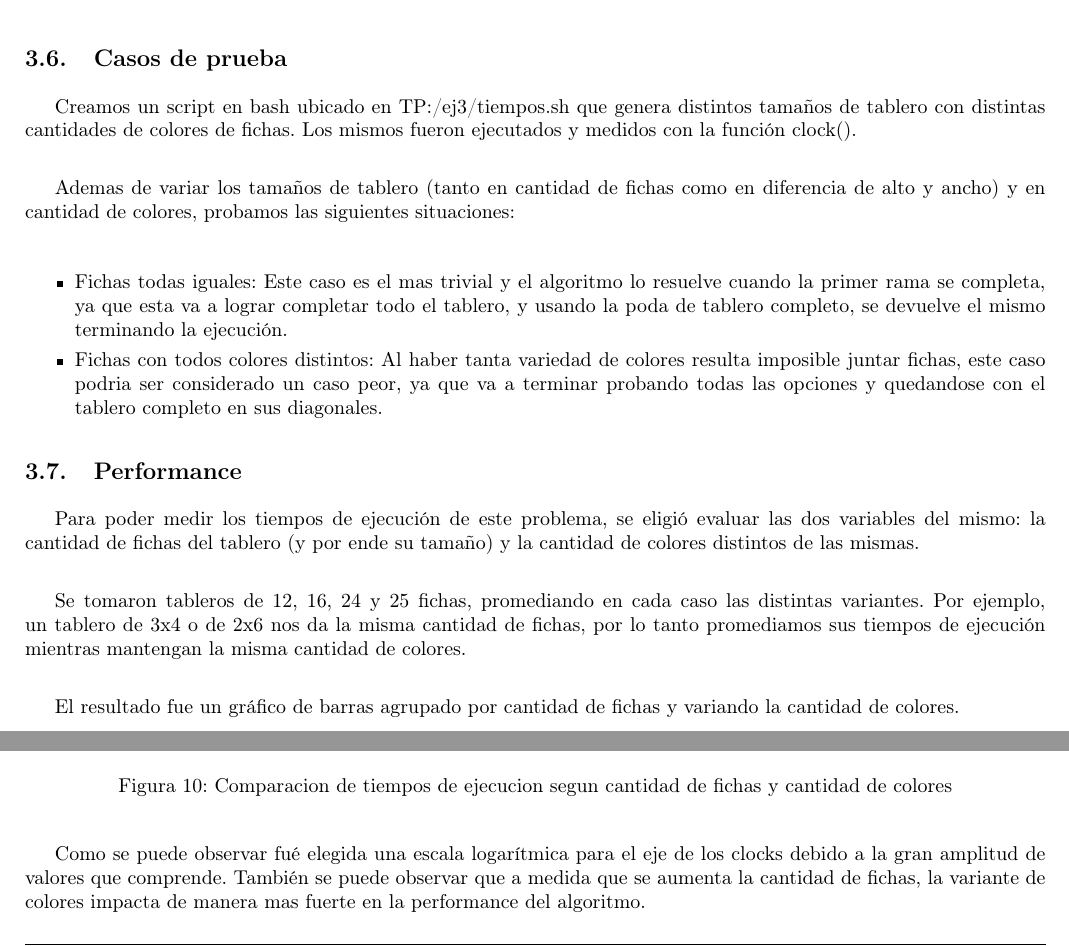
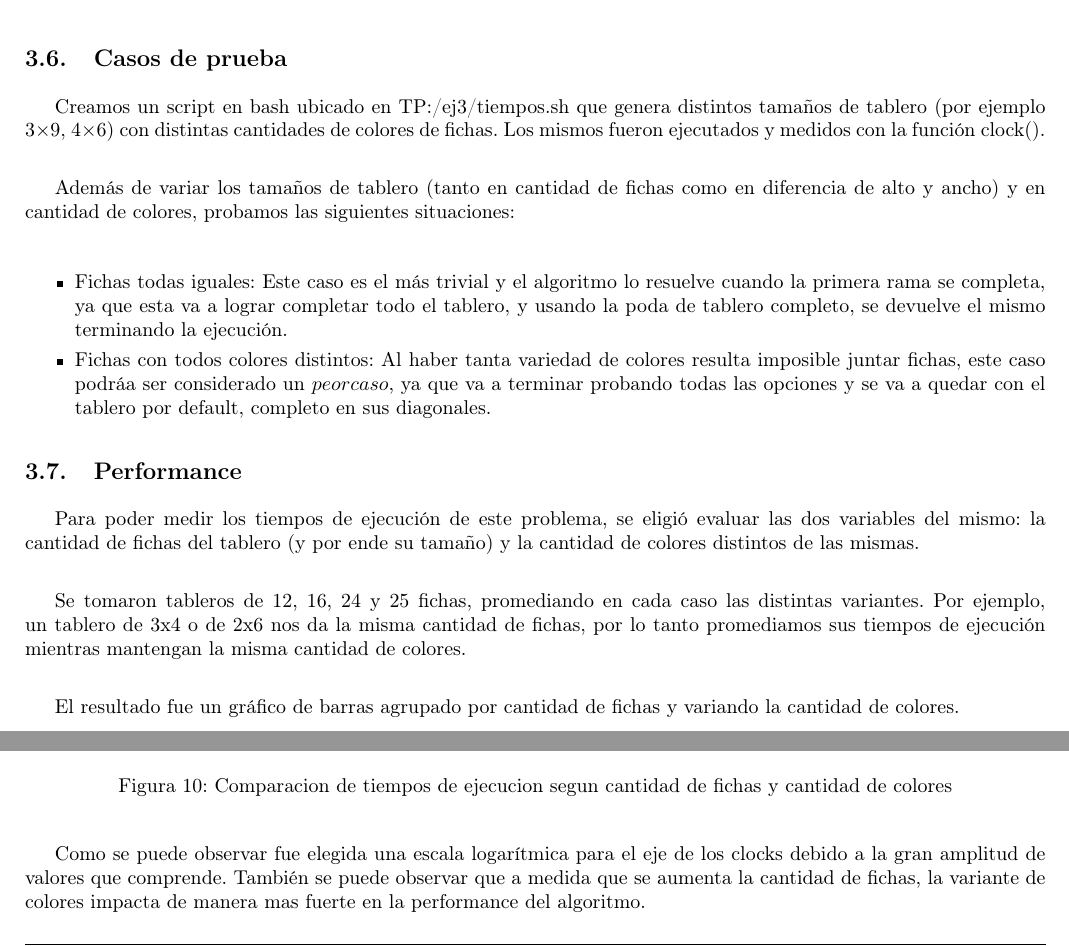
Before and after one commit to matguer/algoritmos3, a LaTeX document (tp1/informe/informe.tex, which reads tp1/informe/ej3.tex): two parts of page 19 of 20, joined at a grey line, cut so that both start at the same text. Compiled offline with pdfLaTeX.

Commit message:
+Arreglos ej3

```diff
--- a/tp1/informe/ej3.tex
+++ b/tp1/informe/ej3.tex
@@ -173,13 +173,13 @@ void backtrack(Tablero * tablero, DiccionarioFichas * fichas_ordenadas, Tablero
 
 \subsection{Casos de prueba}
 
-Creamos un script en bash ubicado en TP:/ej3/tiempos.sh que genera distintos tama\~nos de tablero con distintas cantidades de colores de fichas. Los mismos fueron ejecutados y medidos con la funci\'on clock(). \\
+Creamos un script en bash ubicado en TP:/ej3/tiempos.sh que genera distintos tama\~nos de tablero (por ejemplo 3$\times$9, 4$\times$6) con distintas cantidades de colores de fichas. Los mismos fueron ejecutados y medidos con la funci\'on clock(). \\
 
-Ademas de variar los tama\~nos de tablero (tanto en cantidad de fichas como en diferencia de alto y ancho) y en cantidad de colores, probamos las siguientes situaciones:\\
+Adem\'as de variar los tama\~nos de tablero (tanto en cantidad de fichas como en diferencia de alto y ancho) y en cantidad de colores, probamos las siguientes situaciones:\\
 
 \begin{itemize}
-\item Fichas todas iguales: Este caso es el mas trivial y el algoritmo lo resuelve cuando la primer rama se completa, ya que esta va a lograr completar todo el tablero, y usando la poda de tablero completo, se devuelve el mismo terminando la ejecuci\'on.
-\item Fichas con todos colores distintos: Al haber tanta variedad de colores resulta imposible juntar fichas, este caso podria ser considerado un caso peor, ya que va a terminar probando todas las opciones y quedandose con el tablero completo en sus diagonales.
+\item Fichas todas iguales: Este caso es el m\'as trivial y el algoritmo lo resuelve cuando la primera rama se completa, ya que esta va a lograr completar todo el tablero, y usando la poda de tablero completo, se devuelve el mismo terminando la ejecuci\'on.
+\item Fichas con todos colores distintos: Al haber tanta variedad de colores resulta imposible juntar fichas, este caso podr\'aa ser considerado un $peor caso$, ya que va a terminar probando todas las opciones y se va a quedar con el tablero por default, completo en sus diagonales.
 \end{itemize}
 
 \subsection{Performance}
```
Also changed, not shown: tp1/informe/ej3.tex (2 more changed lines).
